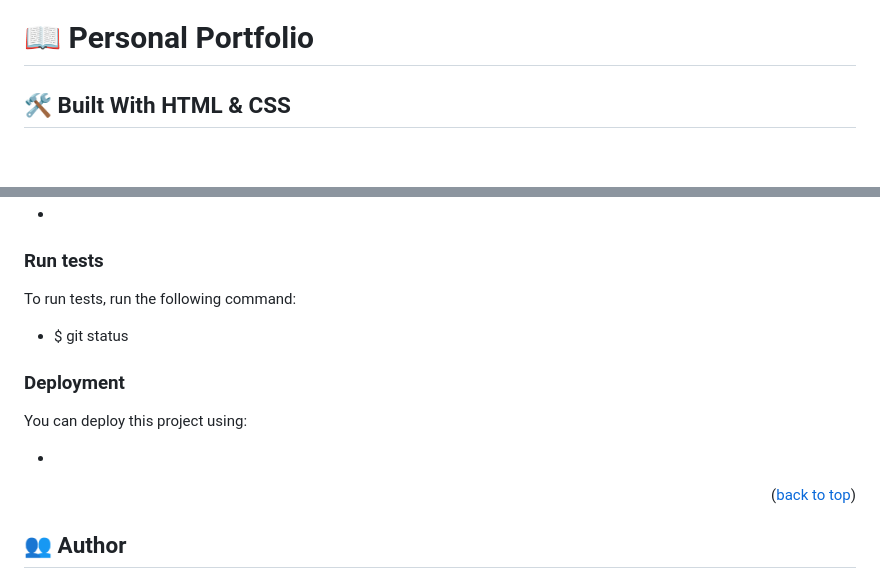
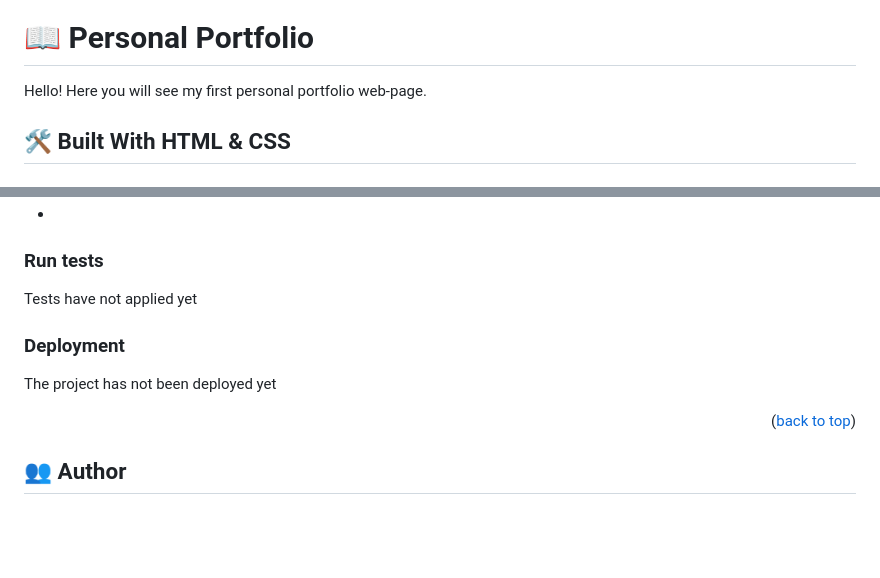
Before and after one commit to everinurmind/portfolio-setup-and-mobile-first, a Markdown page: README.md, 2 parts joined by grey strips. Rendered like a GitHub page; blank space fills up the shorter version.

Commit message:
update ReadMe
filled ReadMe with information

```diff
--- a/README.md
+++ b/README.md
@@ -38,6 +38,8 @@
 - [📝 License](#license)
 
 # 📖 Personal Portfolio <a name="about-project"></a>
+
+Hello! Here you will see my first personal portfolio web-page.
 
 ## 🛠 Built With HTML & CSS <a name="built-with"></a>
 
@@ -95,15 +97,11 @@ Clone this repository to your desired folder.
 
 ### Run tests
 
-To run tests, run the following command:
-
-- $ git status
+Tests have not applied yet
 
 ### Deployment
 
-You can deploy this project using:
-
--
+The project has not been deployed yet
 
 <p align="right">(<a href="#readme-top">back to top</a>)</p>
 
```
